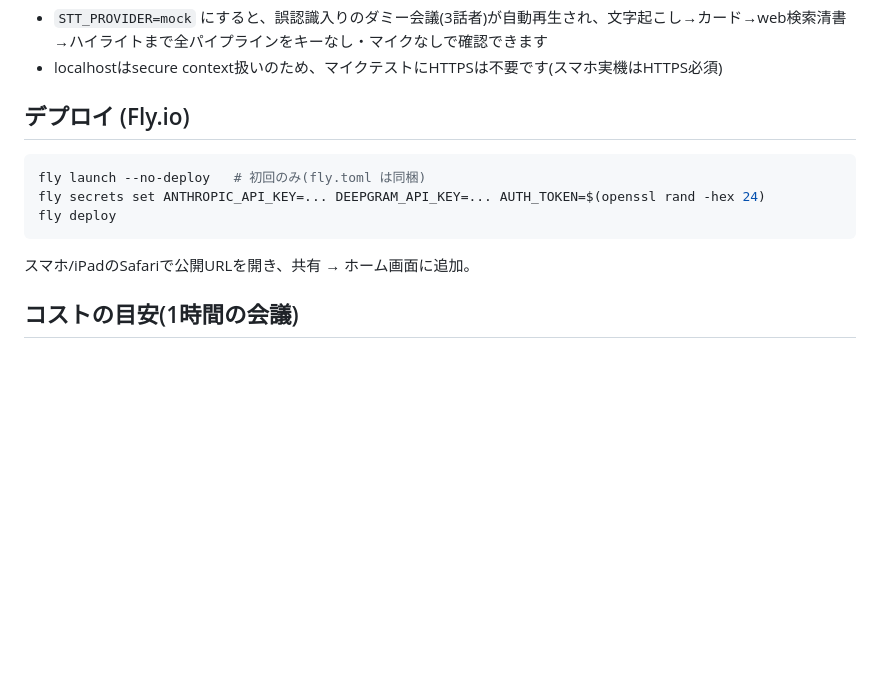
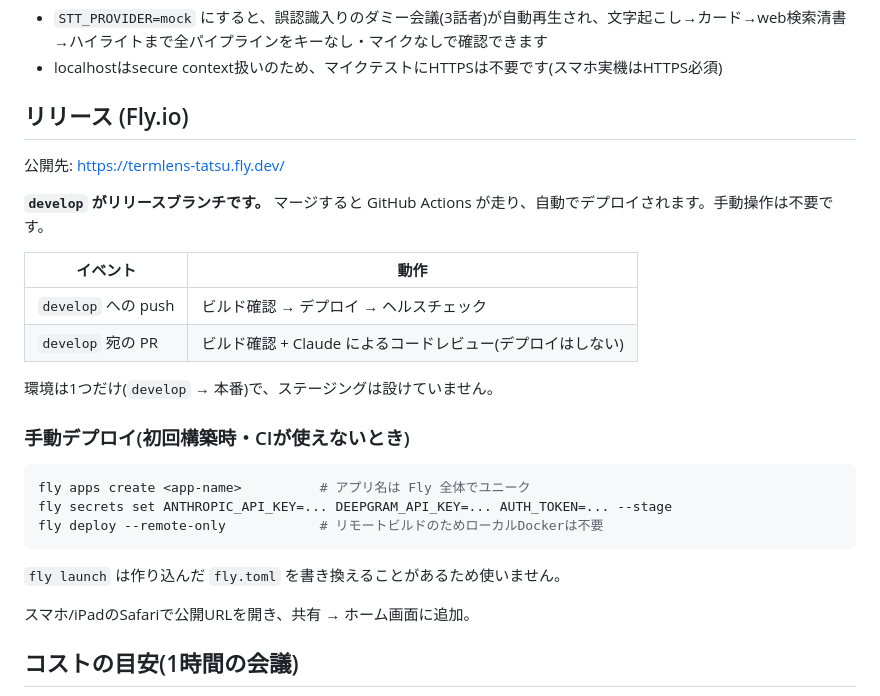
Before and after one commit to soramaru777/TermLens, a Markdown page: README.md, the part around the change. GitHub-like rendering; blank space fills up the shorter version.

Commit message:
docs: README のデプロイ手順を CI/CD 前提に更新
develop へのマージで自動デプロイされる構成になったが、README は手動デプロイの
手順のままだった。また記載されていた手順自体も古く、fly launch は作り込んだ
fly.toml を書き換えることがあるため現在は使っていない。

- リリースフロー(develop への push / PR それぞれの動作)を追記
- 手動デプロイは初回構築時の手順として残し、apps create + --remote-only に修正
- 公開 URL を明記

Co-Authored-By: Claude Opus 5 (1M context) <noreply@anthropic.com>

````diff
--- a/README.md
+++ b/README.md
@@ -71,13 +71,28 @@ npm run dev            # http://localhost:8080
 - `STT_PROVIDER=mock` にすると、誤認識入りのダミー会議(3話者)が自動再生され、文字起こし→カード→web検索清書→ハイライトまで全パイプラインをキーなし・マイクなしで確認できます
 - localhostはsecure context扱いのため、マイクテストにHTTPSは不要です(スマホ実機はHTTPS必須)
 
-## デプロイ (Fly.io)
+## リリース (Fly.io)
+
+公開先: https://termlens-tatsu.fly.dev/
+
+**`develop` がリリースブランチです。** マージすると GitHub Actions が走り、自動でデプロイされます。手動操作は不要です。
+
+| イベント | 動作 |
+|---|---|
+| `develop` への push | ビルド確認 → デプロイ → ヘルスチェック |
+| `develop` 宛の PR | ビルド確認 + Claude によるコードレビュー(デプロイはしない) |
+
+環境は1つだけ(`develop` → 本番)で、ステージングは設けていません。
+
+### 手動デプロイ(初回構築時・CIが使えないとき)
 
 ```sh
-fly launch --no-deploy   # 初回のみ(fly.toml は同梱)
-fly secrets set ANTHROPIC_API_KEY=... DEEPGRAM_API_KEY=... AUTH_TOKEN=$(openssl rand -hex 24)
-fly deploy
+fly apps create <app-name>          # アプリ名は Fly 全体でユニーク
+fly secrets set ANTHROPIC_API_KEY=... DEEPGRAM_API_KEY=... AUTH_TOKEN=... --stage
+fly deploy --remote-only            # リモートビルドのためローカルDockerは不要
 ```
+
+`fly launch` は作り込んだ `fly.toml` を書き換えることがあるため使いません。
 
 スマホ/iPadのSafariで公開URLを開き、共有 → ホーム画面に追加。
 
````
